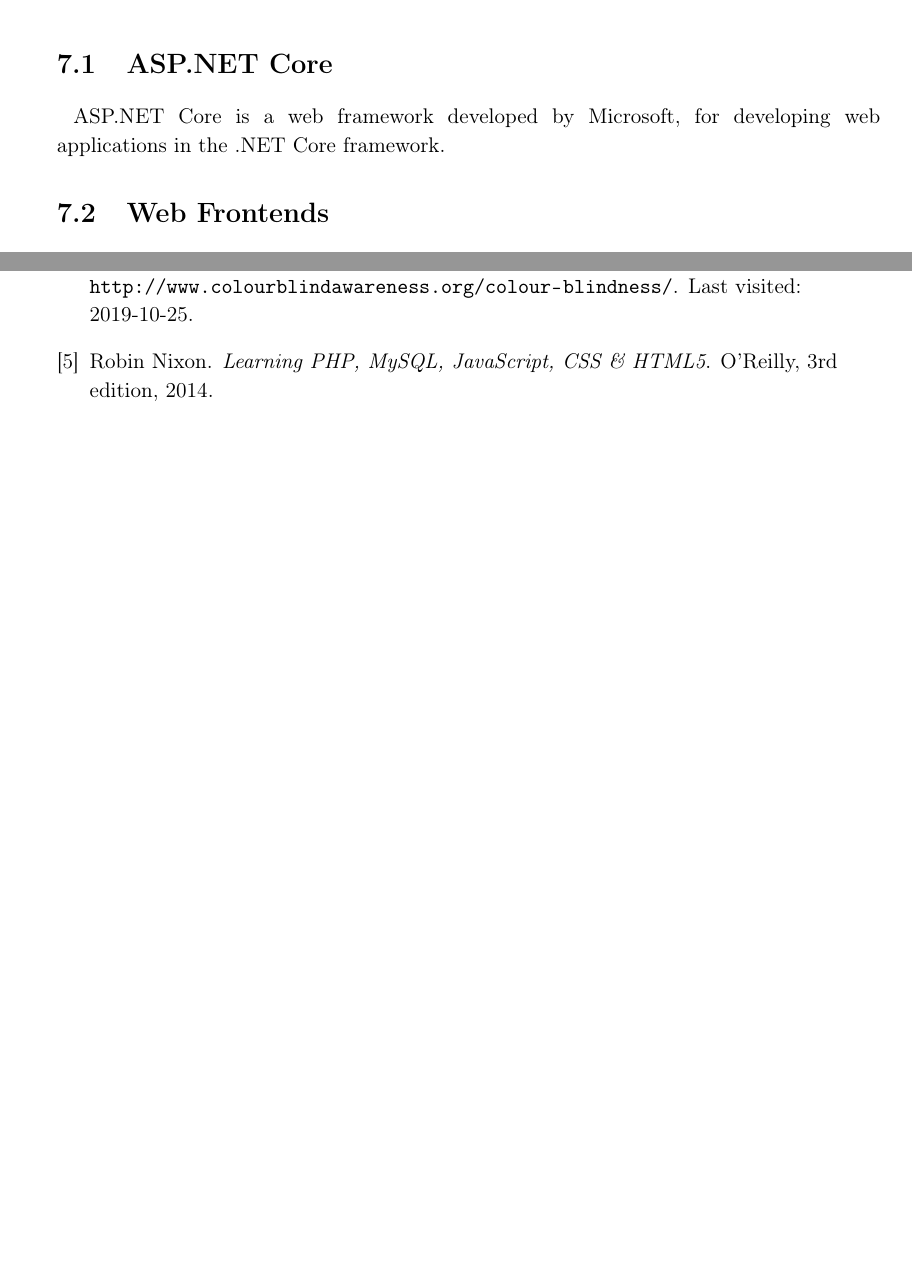
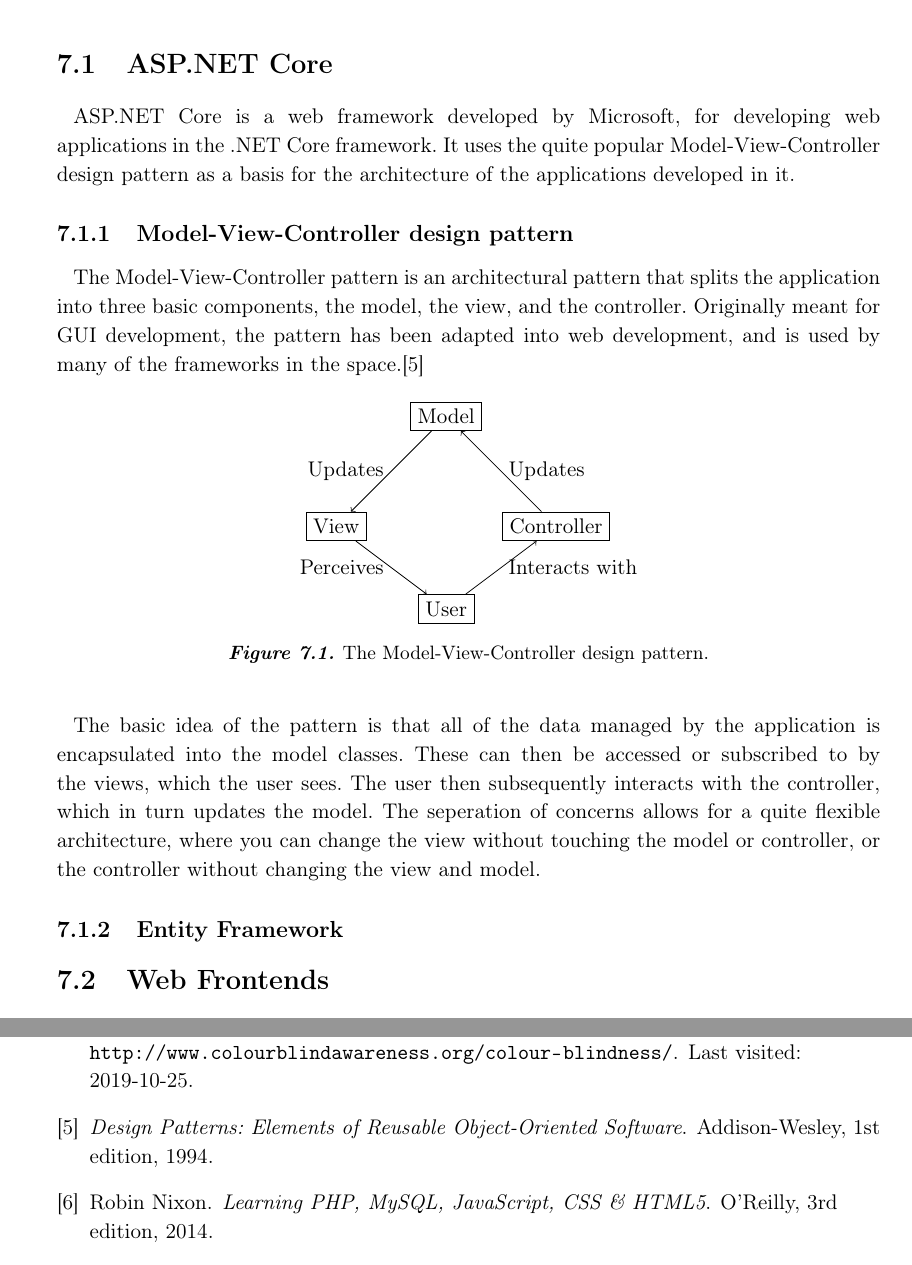
Before and after one commit to knaD123/P3-Haandboeger, a LaTeX thesis (master.tex, which reads Chapters/Implementation/aspnetcore.tex): two parts of pages 39 and 49 of 50, joined at a grey line, cut so that both start at the same text, the shorter picture padded with empty space. Compiled offline with pdfLaTeX.

Commit message:
Wrote a bit about MVC

```diff
--- a/Chapters/Implementation/aspnetcore.tex
+++ b/Chapters/Implementation/aspnetcore.tex
@@ -1,2 +1,26 @@
 \section{ASP.NET Core}
 ASP.NET Core is a web framework developed by Microsoft, for developing web applications in the .NET Core framework.
+It uses the quite popular Model-View-Controller design pattern as a basis for the architecture of the applications developed in it.
+\subsection{Model-View-Controller design pattern}
+The Model-View-Controller pattern is an architectural pattern that splits the application into three basic components, the model, the view, and the controller. Originally meant for GUI development, the pattern has been adapted into web development, and is used by many of the frameworks in the space.\cite{gangoffour}
+
+\begin{figure}[H]
+\centering
+	\begin{tikzpicture}[node distance=2cm]
+	\node[draw] (model) {Model};
+	\node[draw] (view) [below of=model, left of=model] {View};
+	\node[draw] (controller) [below of=model, right of=model] {Controller};
+	\draw[->] (model) -- node[left] {Updates} (view);
+	\draw[->] (controller) -- node[right] {Updates} (model);
+	\node[draw] (user) [below of=model, node distance=3.5cm] {User};
+	\draw[->] (view) -- node[left] {Perceives} (user);
+	\draw[->] (user) -- node[right] {Interacts with} (controller);
+	\end{tikzpicture}
+	\caption{The Model-View-Controller design pattern.}
+\end{figure}
+
+The basic idea of the pattern is that all of the data managed by the application is encapsulated into the model classes.
+These can then be accessed or subscribed to by the views, which the user sees.
+The user then subsequently interacts with the controller, which in turn updates the model.
+The seperation of concerns allows for a quite flexible architecture, where you can change the view without touching the model or controller, or the controller without changing the view and model.
+\subsection{Entity Framework}
```
